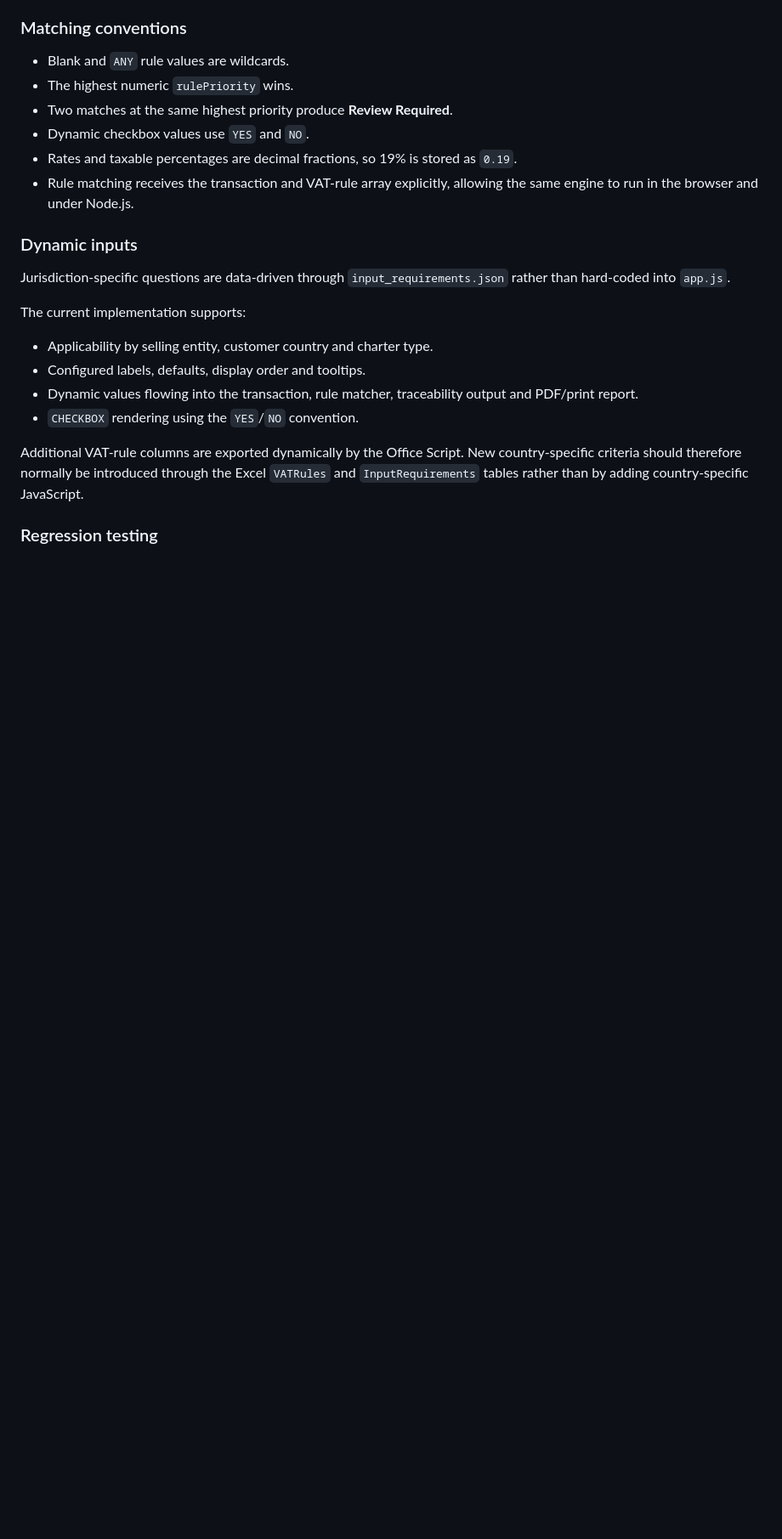
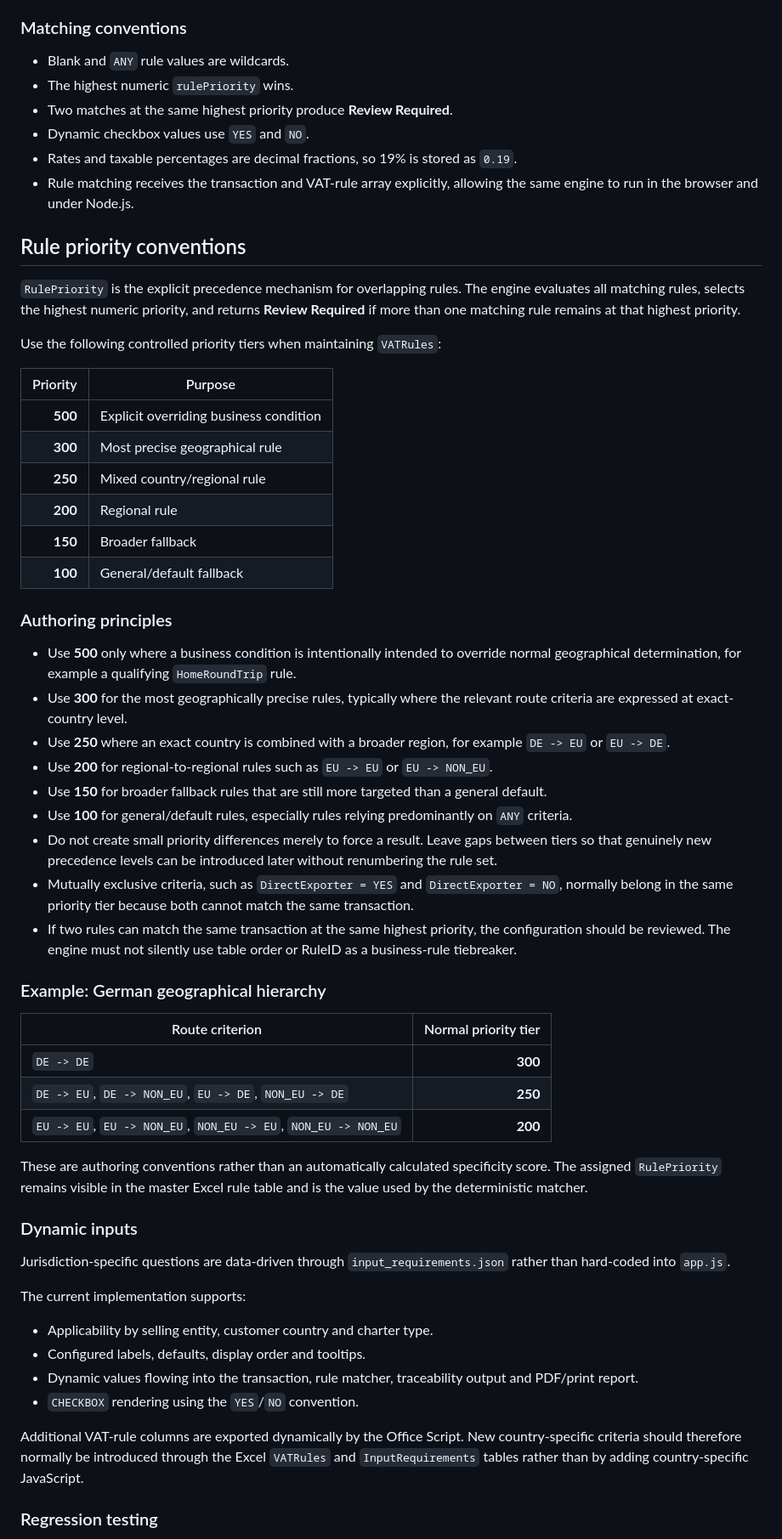
Before and after one commit to tomjbray/Charter-Sales-Tax-Engine, a Markdown page: README.md, the part around the change. Shown at 85% size. Drawn GitHub-style; blank space fills up the shorter version.

Commit message:
Enhance README with rule priority guidelines
Added section on rule priority conventions and authoring principles to README.

```diff
--- a/README.md
+++ b/README.md
@@ -39,6 +39,44 @@ Validation covers:
 - Dynamic checkbox values use `YES` and `NO`.
 - Rates and taxable percentages are decimal fractions, so 19% is stored as `0.19`.
 - Rule matching receives the transaction and VAT-rule array explicitly, allowing the same engine to run in the browser and under Node.js.
+
+## Rule priority conventions
+
+`RulePriority` is the explicit precedence mechanism for overlapping rules. The engine evaluates all matching rules, selects the highest numeric priority, and returns **Review Required** if more than one matching rule remains at that highest priority.
+
+Use the following controlled priority tiers when maintaining `VATRules`:
+
+| Priority | Purpose |
+|---:|---|
+| **500** | Explicit overriding business condition |
+| **300** | Most precise geographical rule |
+| **250** | Mixed country/regional rule |
+| **200** | Regional rule |
+| **150** | Broader fallback |
+| **100** | General/default fallback |
+
+### Authoring principles
+
+- Use **500** only where a business condition is intentionally intended to override normal geographical determination, for example a qualifying `HomeRoundTrip` rule.
+- Use **300** for the most geographically precise rules, typically where the relevant route criteria are expressed at exact-country level.
+- Use **250** where an exact country is combined with a broader region, for example `DE -> EU` or `EU -> DE`.
+- Use **200** for regional-to-regional rules such as `EU -> EU` or `EU -> NON_EU`.
+- Use **150** for broader fallback rules that are still more targeted than a general default.
+- Use **100** for general/default rules, especially rules relying predominantly on `ANY` criteria.
+- Do not create small priority differences merely to force a result. Leave gaps between tiers so that genuinely new precedence levels can be introduced later without renumbering the rule set.
+- Mutually exclusive criteria, such as `DirectExporter = YES` and `DirectExporter = NO`, normally belong in the same priority tier because both cannot match the same transaction.
+- If two rules can match the same transaction at the same highest priority, the configuration should be reviewed. The engine must not silently use table order or RuleID as a business-rule tiebreaker.
+
+### Example: German geographical hierarchy
+
+| Route criterion | Normal priority tier |
+|---|---:|
+| `DE -> DE` | **300** |
+| `DE -> EU`, `DE -> NON_EU`, `EU -> DE`, `NON_EU -> DE` | **250** |
+| `EU -> EU`, `EU -> NON_EU`, `NON_EU -> EU`, `NON_EU -> NON_EU` | **200** |
+
+These are authoring conventions rather than an automatically calculated specificity score. The assigned `RulePriority` remains visible in the master Excel rule table and is the value used by the deterministic matcher.
+
 
 ### Dynamic inputs
 
```
